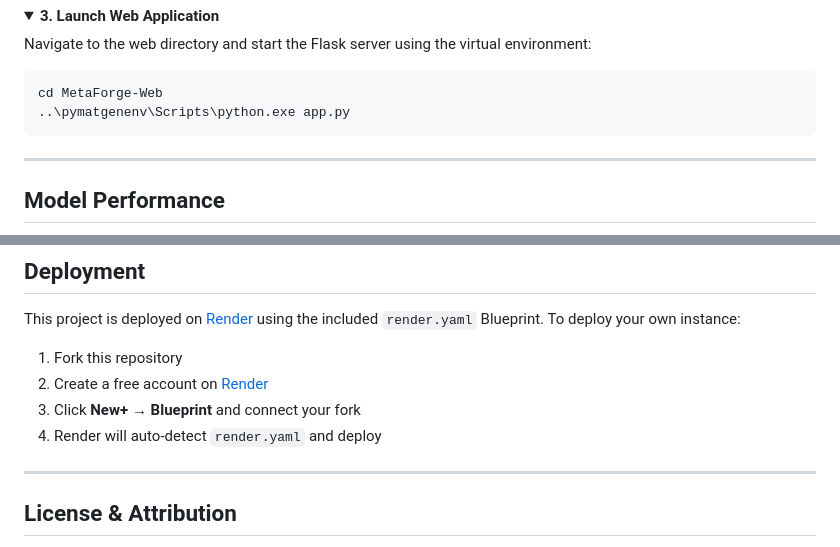
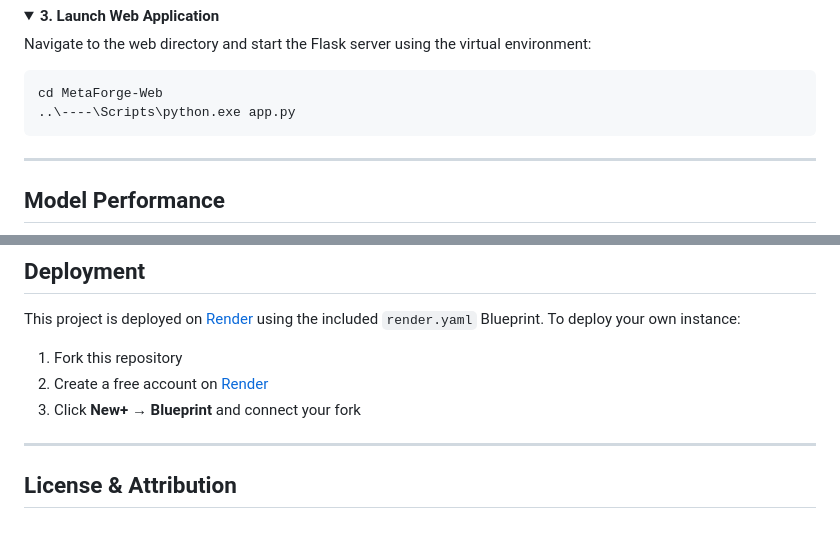
Before and after one commit to SA-FIND/High-Entropy-Alloy-Discovery, a Markdown page: README.md, 2 parts joined by grey strips. Drawn GitHub-style; folded sections open.

````diff
--- a/README.md
+++ b/README.md
@@ -122,7 +122,7 @@ Navigate to the web directory and start the Flask server using the virtual envir
 
 ```bash
 cd MetaForge-Web
-..\pymatgenenv\Scripts\python.exe app.py
+..\----\Scripts\python.exe app.py
 ```
 </details>
 
@@ -165,7 +165,7 @@ This project is deployed on [Render](https://render.com/) using the included `re
 1. Fork this repository
 2. Create a free account on [Render](https://render.com/)
 3. Click **New+ → Blueprint** and connect your fork
-4. Render will auto-detect `render.yaml` and deploy
+
 
 ---
 
````
